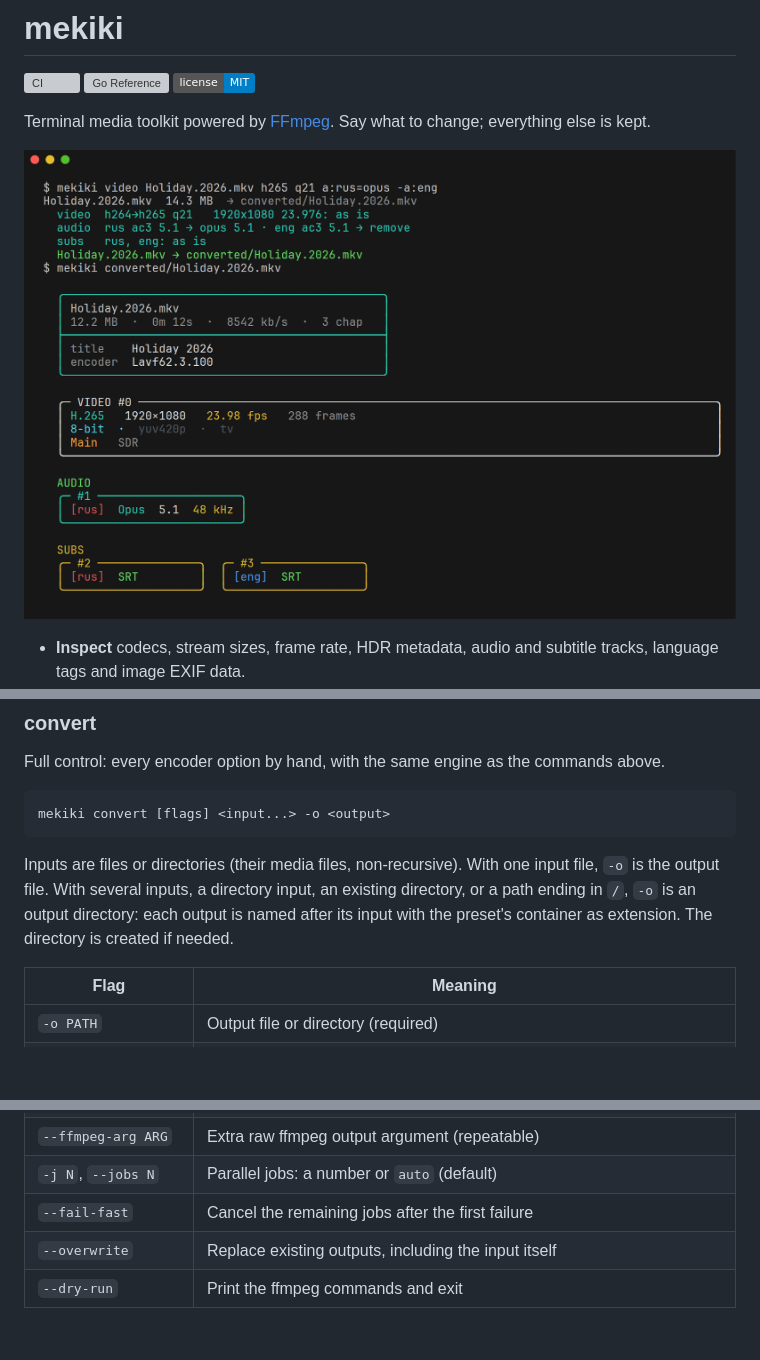
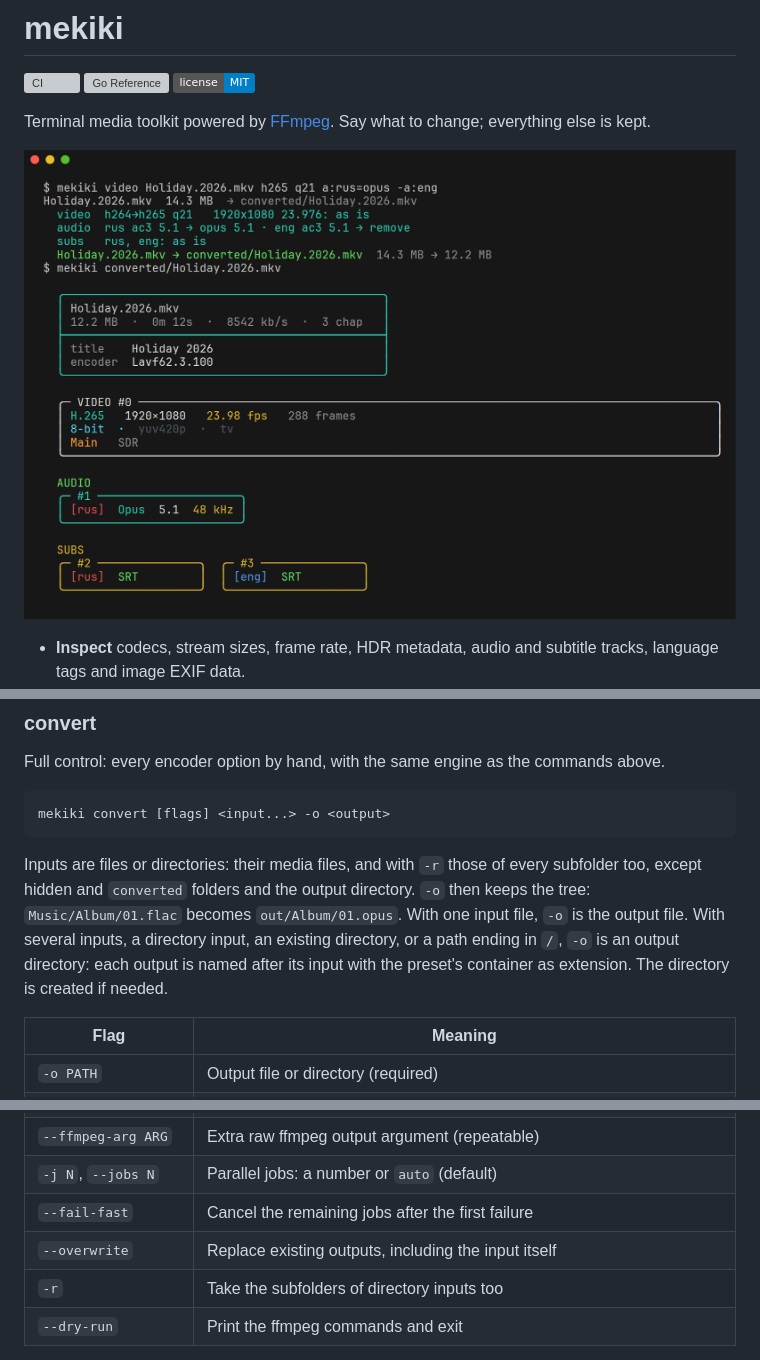
Before and after one commit to Mimic890/mekiki, a Markdown page: README.md, 3 parts joined by grey strips. Rendered like a GitHub page; pictures changed too: docs/img/video.png; badges without logos; blank space fills up the shorter version; grey boxes are pictures that could not be loaded.

````diff
--- a/README.md
+++ b/README.md
@@ -177,7 +177,7 @@ Full control: every encoder option by hand, with the same engine as the commands
 mekiki convert [flags] <input...> -o <output>
 ```
 
-Inputs are files or directories (their media files, non-recursive). With one input file, `-o` is the output file. With several inputs, a directory input, an existing directory, or a path ending in `/`, `-o` is an output directory: each output is named after its input with the preset's container as extension. The directory is created if needed.
+Inputs are files or directories: their media files, and with `-r` those of every subfolder too, except hidden and `converted` folders and the output directory. `-o` then keeps the tree: `Music/Album/01.flac` becomes `out/Album/01.opus`. With one input file, `-o` is the output file. With several inputs, a directory input, an existing directory, or a path ending in `/`, `-o` is an output directory: each output is named after its input with the preset's container as extension. The directory is created if needed.
 
 | Flag | Meaning |
 | --- | --- |
@@ -195,6 +195,7 @@ Inputs are files or directories (their media files, non-recursive). With one inp
 | `-j N`, `--jobs N` | Parallel jobs: a number or `auto` (default) |
 | `--fail-fast` | Cancel the remaining jobs after the first failure |
 | `--overwrite` | Replace existing outputs, including the input itself |
+| `-r` | Take the subfolders of directory inputs too |
 | `--dry-run` | Print the ffmpeg commands and exit |
 
 Without `--preset`, every track is copied (`-c copy`) and only the given flags change that. `--crf` maps to `-crf` (x264, x265, SVT-AV1, libaom, VP9), `-cq` (NVENC), `-global_quality` (QSV), `-qp` (VAAPI), `-qp_i`/`-qp_p` (AMF), `-quality` (WebP) or `-q` (JPEG, LAME); other encoders reject it.
````
Also changed, not shown: other parts of README.md (+1 -1 lines), docs/img/plan.png, 3 other files.
